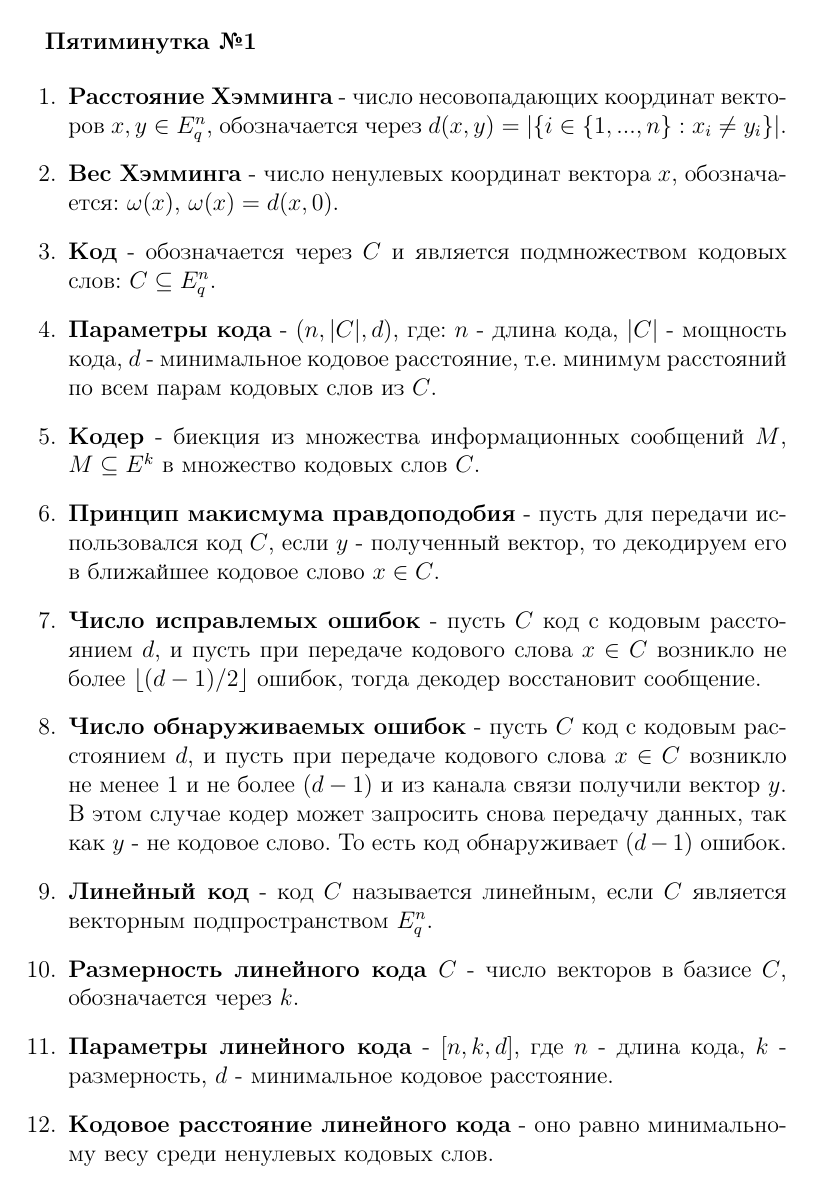
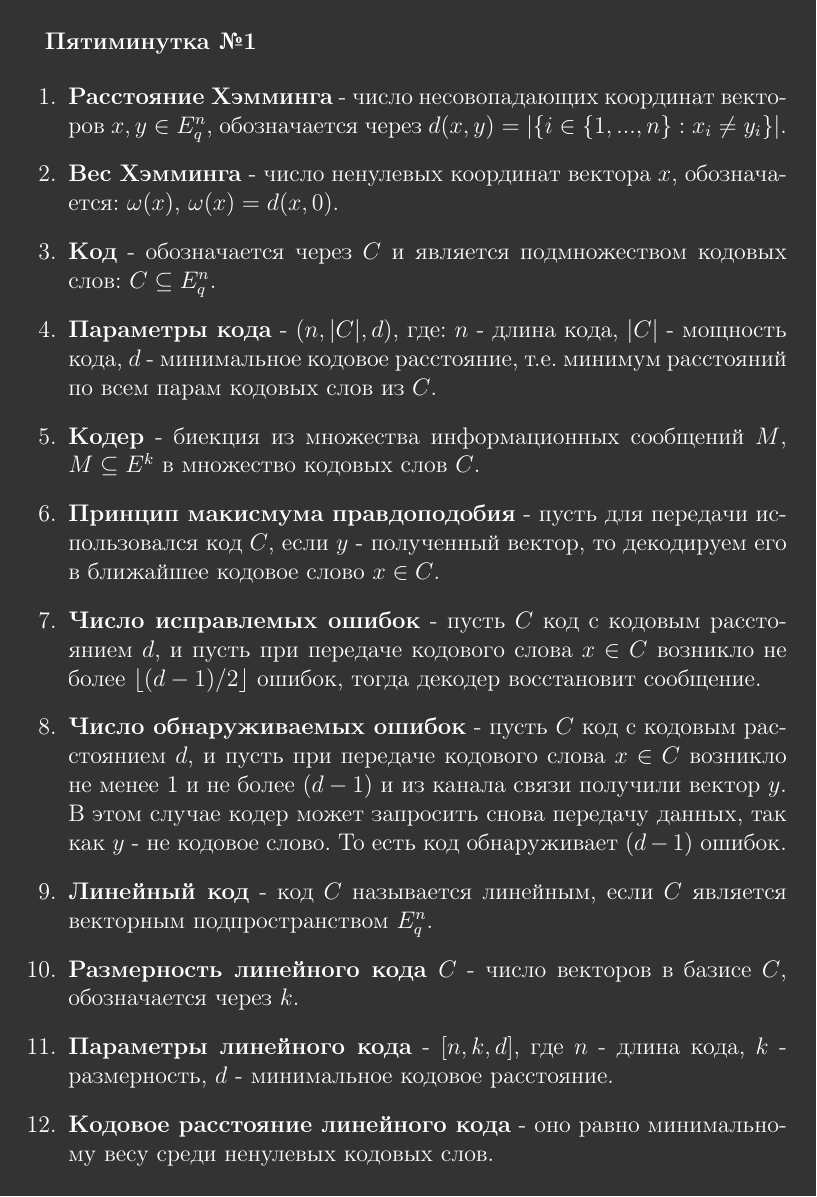
Before and after one commit to cdrann/Teorkod_pyatiminutka, a LaTeX document (Pyatiminutka.tex): page 1 of 4. Compiled offline with pdfLaTeX.

Commit message:
сделал темную тему, белая глаза режет

```diff
--- a/Pyatiminutka.tex
+++ b/Pyatiminutka.tex
@@ -6,8 +6,12 @@
 \usepackage{amsmath, amsfonts, amssymb, amsthm, mathtools}
 \pagestyle{empty}
 
+\usepackage{xcolor}
+\definecolor{mygray}{gray}{0.2}
+
 \begin{document}
-
+\pagecolor{mygray}
+\color{white}
 \textbf{Пятиминутка №1}
 
 \begin{enumerate}
```
Also changed, not shown: Pyatiminutka.pdf.
